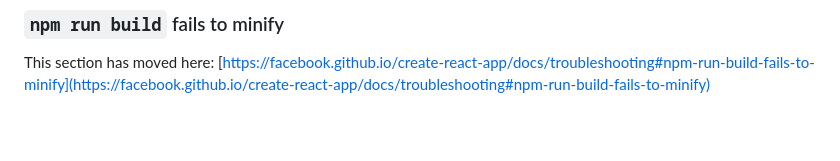
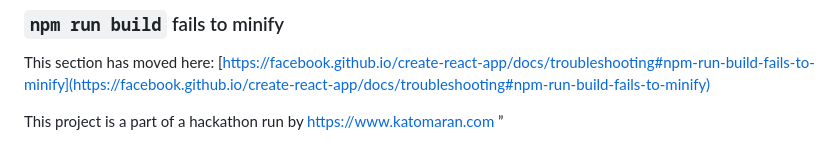
Before and after one commit to Sheik-Mohamed-Haajid/to-do-app, a Markdown page: README.md, the part around the change. Rendered like a GitHub page; blank space fills up the shorter version.

```diff
--- a/README.md
+++ b/README.md
@@ -68,3 +68,8 @@ This section has moved here: [https://facebook.github.io/create-react-app/docs/d
 ### `npm run build` fails to minify
 
 This section has moved here: [https://facebook.github.io/create-react-app/docs/troubleshooting#npm-run-build-fails-to-minify](https://facebook.github.io/create-react-app/docs/troubleshooting#npm-run-build-fails-to-minify)
+
+
+
+This project is a part of a hackathon run by
+https://www.katomaran.com ”
```
